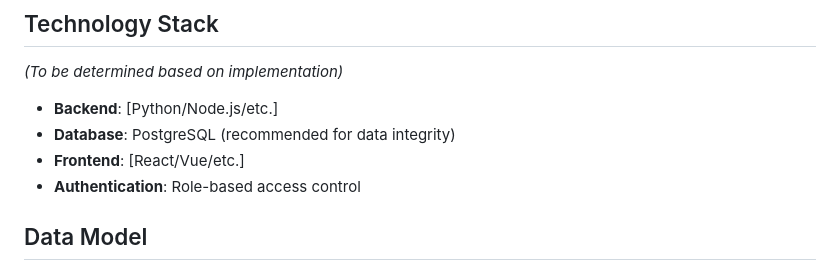
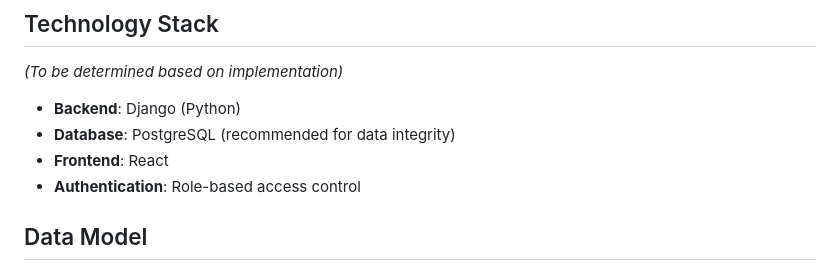
Before and after one commit to matkukla/DonorCRM, a Markdown page: README.md, the part around the change. Rendered like a GitHub page.

Commit message:
changed tech stack

```diff
--- a/README.md
+++ b/README.md
@@ -62,9 +62,9 @@ DonorCRM solves these problems by:
 
 *(To be determined based on implementation)*
 
-- **Backend**: [Python/Node.js/etc.]
+- **Backend**: Django (Python)
 - **Database**: PostgreSQL (recommended for data integrity)
-- **Frontend**: [React/Vue/etc.]
+- **Frontend**: React
 - **Authentication**: Role-based access control
 
 ## Data Model
```
